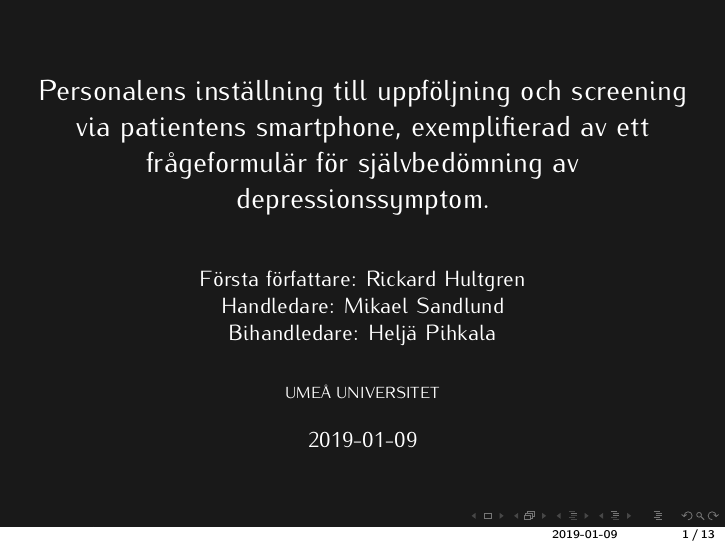
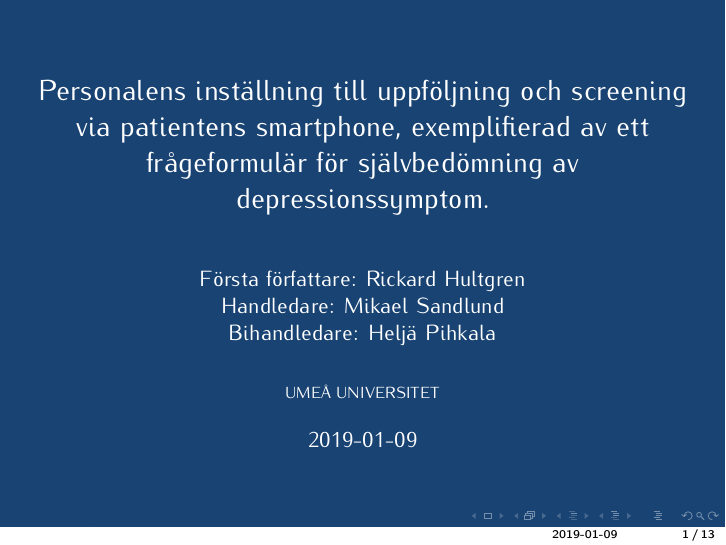
Before and after one commit to RickardHultgren/emadrs, LaTeX slides (projectslidesRH.tex): page 1 of 15. Compiled offline with pdfLaTeX.

Commit message:
Add files via upload

```diff
--- a/projectslidesRH.tex
+++ b/projectslidesRH.tex
@@ -6,9 +6,10 @@
 \usepackage[math]{iwona}
 \setcounter{tocdepth}{1}
 
+\definecolor{airforceblue}{rgb}{0.36, 0.54, 0.66}
+\definecolor{coolblack}{rgb}{0.0, 0.18, 0.39}
 
-
-\setbeamercolor{normal text}{fg=white,bg=black!90}
+\setbeamercolor{normal text}{fg=white,bg=coolblack!90}
 \setbeamercolor{structure}{fg=white}
 
 \setbeamercolor{alerted text}{fg=red!85!black}
```
Also changed, not shown: projectslidesRH.pdf.
